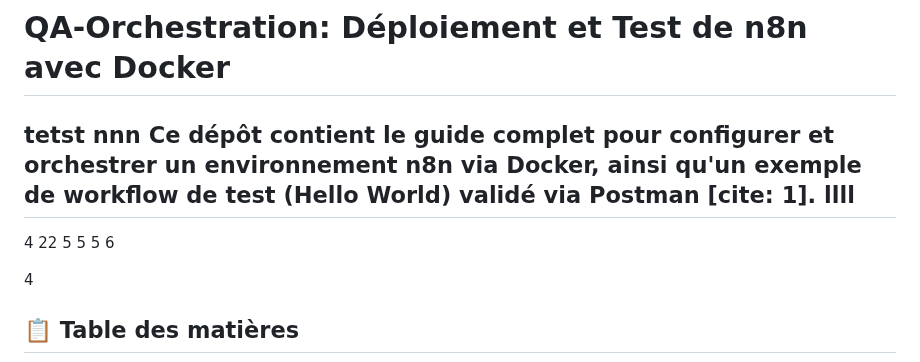
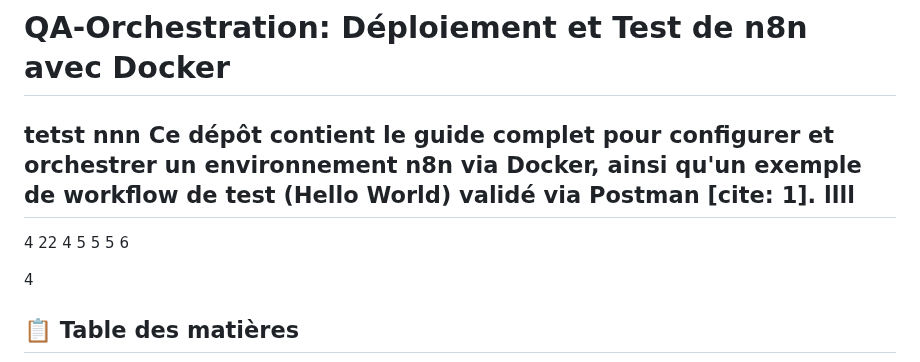
Before and after one commit to QA-Pipeline-Automation/QA-Pipeline-Automation, a Markdown page: n8n/README.md, the part around the change. Rendered like a GitHub page.

```diff
--- a/n8n/README.md
+++ b/n8n/README.md
@@ -5,6 +5,7 @@ llll
 ---
 4
 22
+4
 5
 5
 5
```
